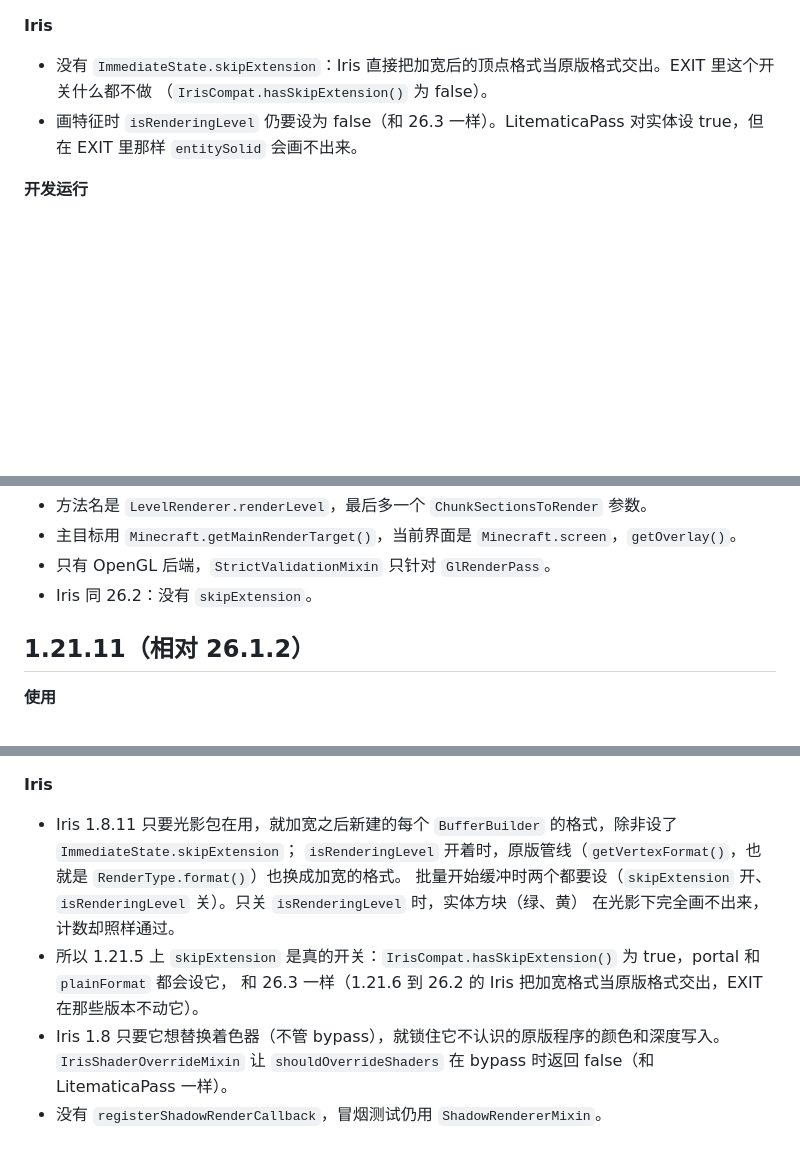
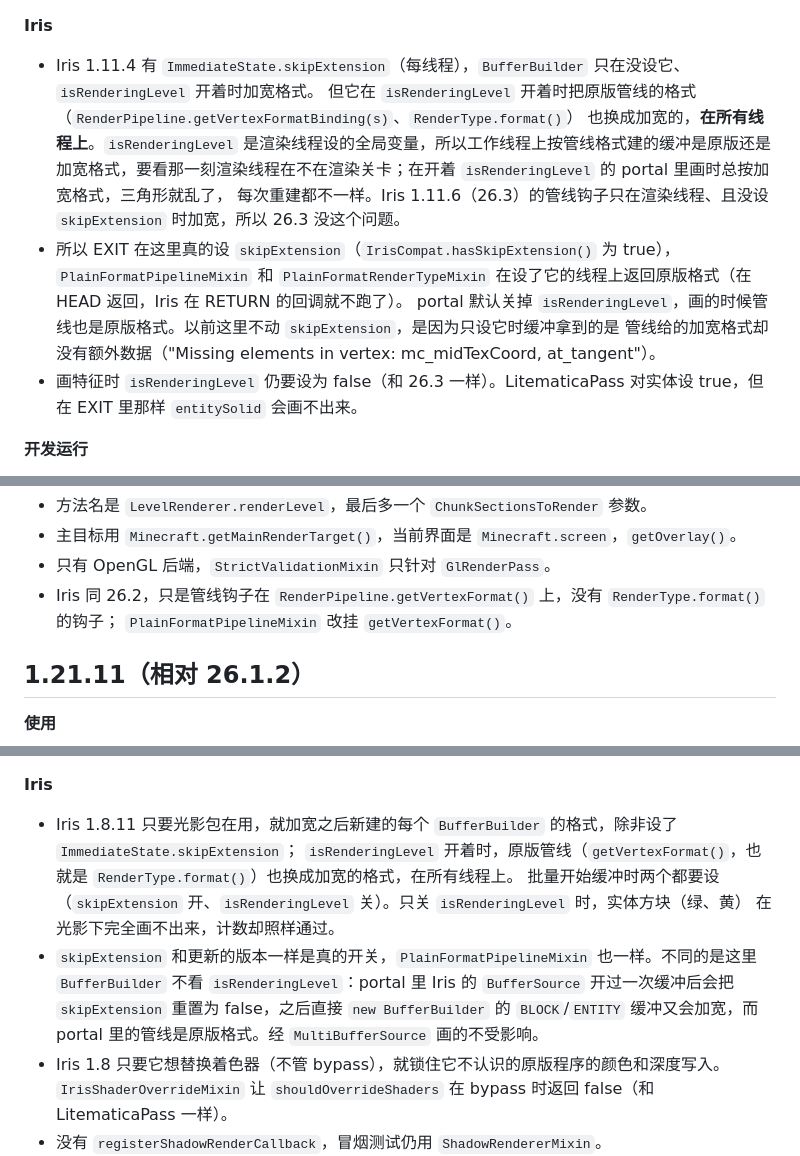
Before and after one commit to Shader-Escape/emergency-exit, a Markdown page: ChangeLog.md, 3 parts joined by grey strips. Drawn GitHub-style; blank space fills up the shorter version.

Commit message:
ChangeLog: Iris 1.8.11 to 1.11.4 widen pipeline formats on every thread
Correct the notes that said these Iris versions have no skipExtension, and
record the plain-format fix and the new portal default on 1.21.5 to 26.2.

Co-Authored-By: Claude Opus 5.5 <noreply@anthropic.com>

```diff
--- a/ChangeLog.md
+++ b/ChangeLog.md
@@ -63,8 +65,15 @@ EXIT 每个 Minecraft 版本一个 git 分支，分支里只有该版本的代
 - `CameraRenderState` 没有 `cameraEntityPartialTicks`，partial tick 从 `DeltaTracker` 取。
 
 **Iris**
-- 没有 `ImmediateState.skipExtension`：Iris 直接把加宽后的顶点格式当原版格式交出。EXIT 里这个开关什么都不做
-  （`IrisCompat.hasSkipExtension()` 为 false）。
+- Iris 1.11.4 有 `ImmediateState.skipExtension`（每线程），`BufferBuilder` 只在没设它、`isRenderingLevel` 开着时加宽格式。
+  但它在 `isRenderingLevel` 开着时把原版管线的格式（`RenderPipeline.getVertexFormatBinding(s)`、`RenderType.format()`）
+  也换成加宽的，**在所有线程上**。`isRenderingLevel` 是渲染线程设的全局变量，所以工作线程上按管线格式建的缓冲是原版还是
+  加宽格式，要看那一刻渲染线程在不在渲染关卡；在开着 `isRenderingLevel` 的 portal 里画时总按加宽格式，三角形就乱了，
+  每次重建都不一样。Iris 1.11.6（26.3）的管线钩子只在渲染线程、且没设 `skipExtension` 时加宽，所以 26.3 没这个问题。
+- 所以 EXIT 在这里真的设 `skipExtension`（`IrisCompat.hasSkipExtension()` 为 true），`PlainFormatPipelineMixin` 和
+  `PlainFormatRenderTypeMixin` 在设了它的线程上返回原版格式（在 HEAD 返回，Iris 在 RETURN 的回调就不跑了）。
+  portal 默认关掉 `isRenderingLevel`，画的时候管线也是原版格式。以前这里不动 `skipExtension`，是因为只设它时缓冲拿到的是
+  管线给的加宽格式却没有额外数据（"Missing elements in vertex: mc_midTexCoord, at_tangent"）。
 - 画特征时 `isRenderingLevel` 仍要设为 false（和 26.3 一样）。LitematicaPass 对实体设 true，但在 EXIT 里那样
   `entitySolid` 会画不出来。
 
@@ -107,7 +116,8 @@ EXIT 每个 Minecraft 版本一个 git 分支，分支里只有该版本的代
 - 方法名是 `LevelRenderer.renderLevel`，最后多一个 `ChunkSectionsToRender` 参数。
 - 主目标用 `Minecraft.getMainRenderTarget()`，当前界面是 `Minecraft.screen`，`getOverlay()`。
 - 只有 OpenGL 后端，`StrictValidationMixin` 只针对 `GlRenderPass`。
-- Iris 同 26.2：没有 `skipExtension`。
+- Iris 同 26.2，只是管线钩子在 `RenderPipeline.getVertexFormat()` 上，没有 `RenderType.format()` 的钩子；
+  `PlainFormatPipelineMixin` 改挂 `getVertexFormat()`。
 
 ## 1.21.11（相对 26.1.2）
 
@@ -302,11 +311,12 @@ EXIT 每个 Minecraft 版本一个 git 分支，分支里只有该版本的代
 
 **Iris**
 - Iris 1.8.11 只要光影包在用，就加宽之后新建的每个 `BufferBuilder` 的格式，除非设了 `ImmediateState.skipExtension`；
-  `isRenderingLevel` 开着时，原版管线（`getVertexFormat()`，也就是 `RenderType.format()`）也换成加宽的格式。
+  `isRenderingLevel` 开着时，原版管线（`getVertexFormat()`，也就是 `RenderType.format()`）也换成加宽的格式，在所有线程上。
   批量开始缓冲时两个都要设（`skipExtension` 开、`isRenderingLevel` 关）。只关 `isRenderingLevel` 时，实体方块（绿、黄）
   在光影下完全画不出来，计数却照样通过。
-- 所以 1.21.5 上 `skipExtension` 是真的开关：`IrisCompat.hasSkipExtension()` 为 true，portal 和 `plainFormat` 都会设它，
-  和 26.3 一样（1.21.6 到 26.2 的 Iris 把加宽格式当原版格式交出，EXIT 在那些版本不动它）。
+- `skipExtension` 和更新的版本一样是真的开关，`PlainFormatPipelineMixin` 也一样。不同的是这里 `BufferBuilder` 不看
+  `isRenderingLevel`：portal 里 Iris 的 `BufferSource` 开过一次缓冲后会把 `skipExtension` 重置为 false，之后直接
+  `new BufferBuilder` 的 `BLOCK`/`ENTITY` 缓冲又会加宽，而 portal 里的管线是原版格式。经 `MultiBufferSource` 画的不受影响。
 - Iris 1.8 只要它想替换着色器（不管 bypass），就锁住它不认识的原版程序的颜色和深度写入。`IrisShaderOverrideMixin`
   让 `shouldOverrideShaders` 在 bypass 时返回 false（和 LitematicaPass 一样）。
 - 没有 `registerShadowRenderCallback`，冒烟测试仍用 `ShadowRendererMixin`。
```
Also changed, not shown: other parts of ChangeLog.md (+6 -5 lines).
